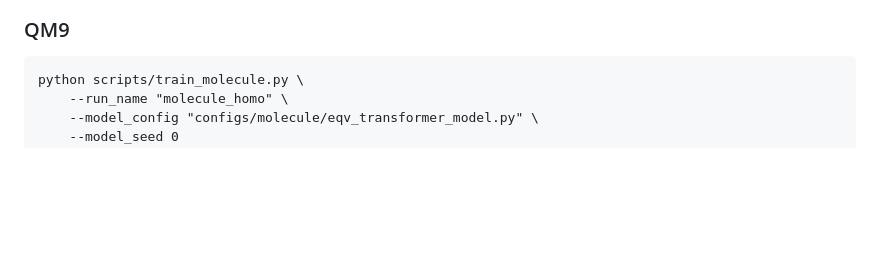
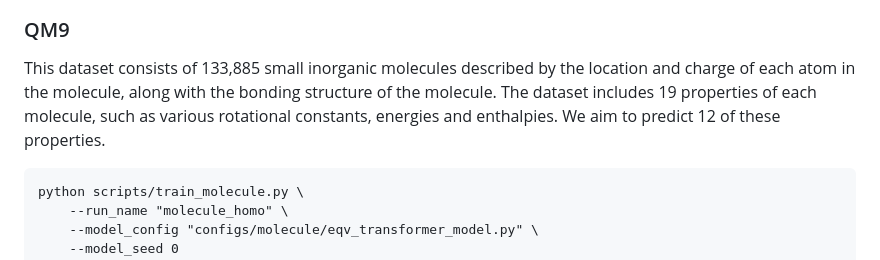
Before and after one commit to oxcsml/lie-transformer, a Markdown page: README.md, the part around one of its changes. Rendered like a GitHub page; blank space fills up the shorter version.

````diff
--- a/README.md
+++ b/README.md
@@ -71,6 +71,8 @@ three-way classification tasks, and so that `n_outputs` and `output_dim` in `cla
 ![Constellations results](.github/images/constellations_results.png)
 
 ### QM9
+This dataset consists of 133,885 small inorganic molecules described by the location and charge of each atom in the molecule, along with the bonding structure of the molecule. The dataset includes 19 properties of each molecule, such as various rotational constants, energies and enthalpies. We aim to predict 12 of these properties.
+
 ```
 python scripts/train_molecule.py \
     --run_name "molecule_homo" \
````
Also changed, not shown: other parts of README.md (+1 -1 lines), .github/images/constellation.gif, 1 other file.
